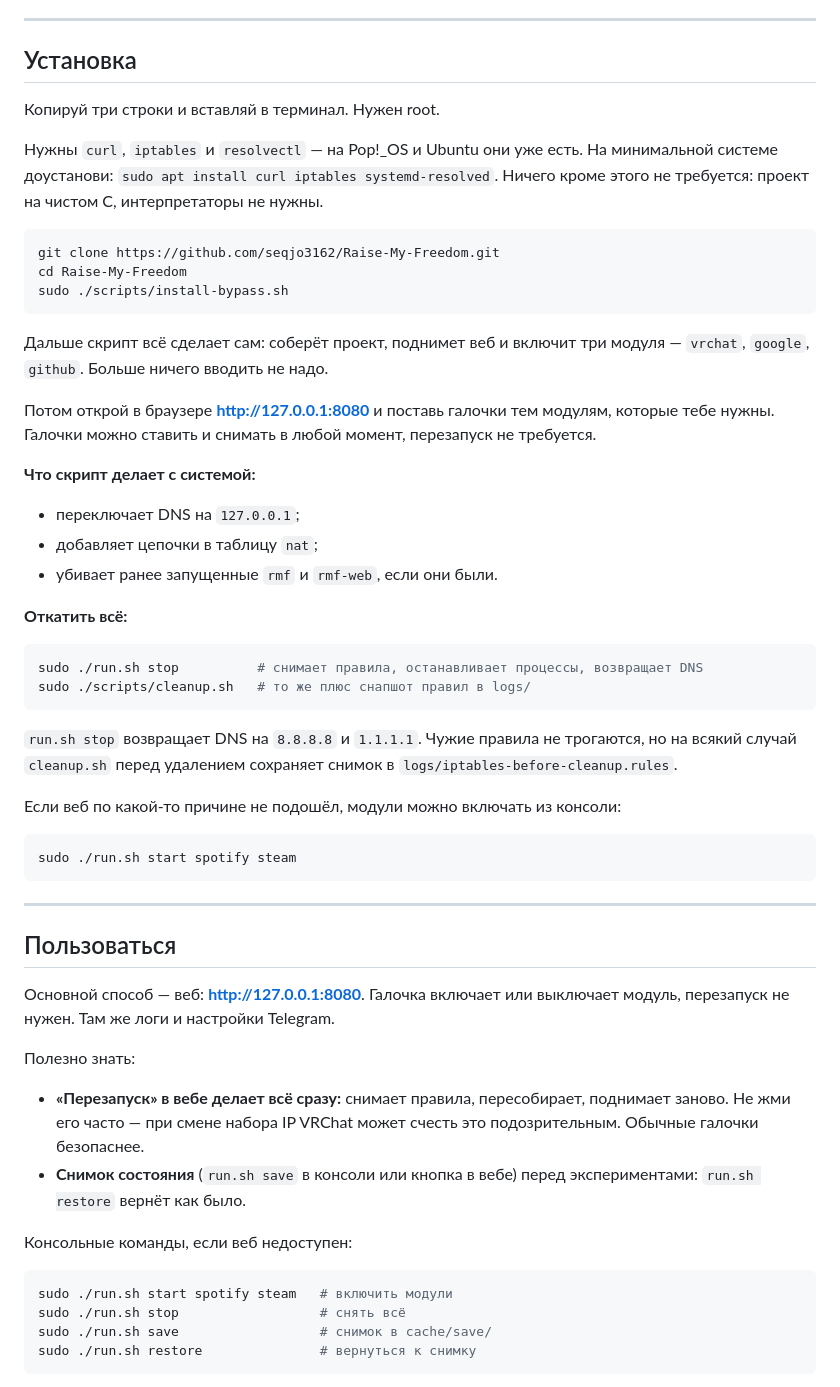
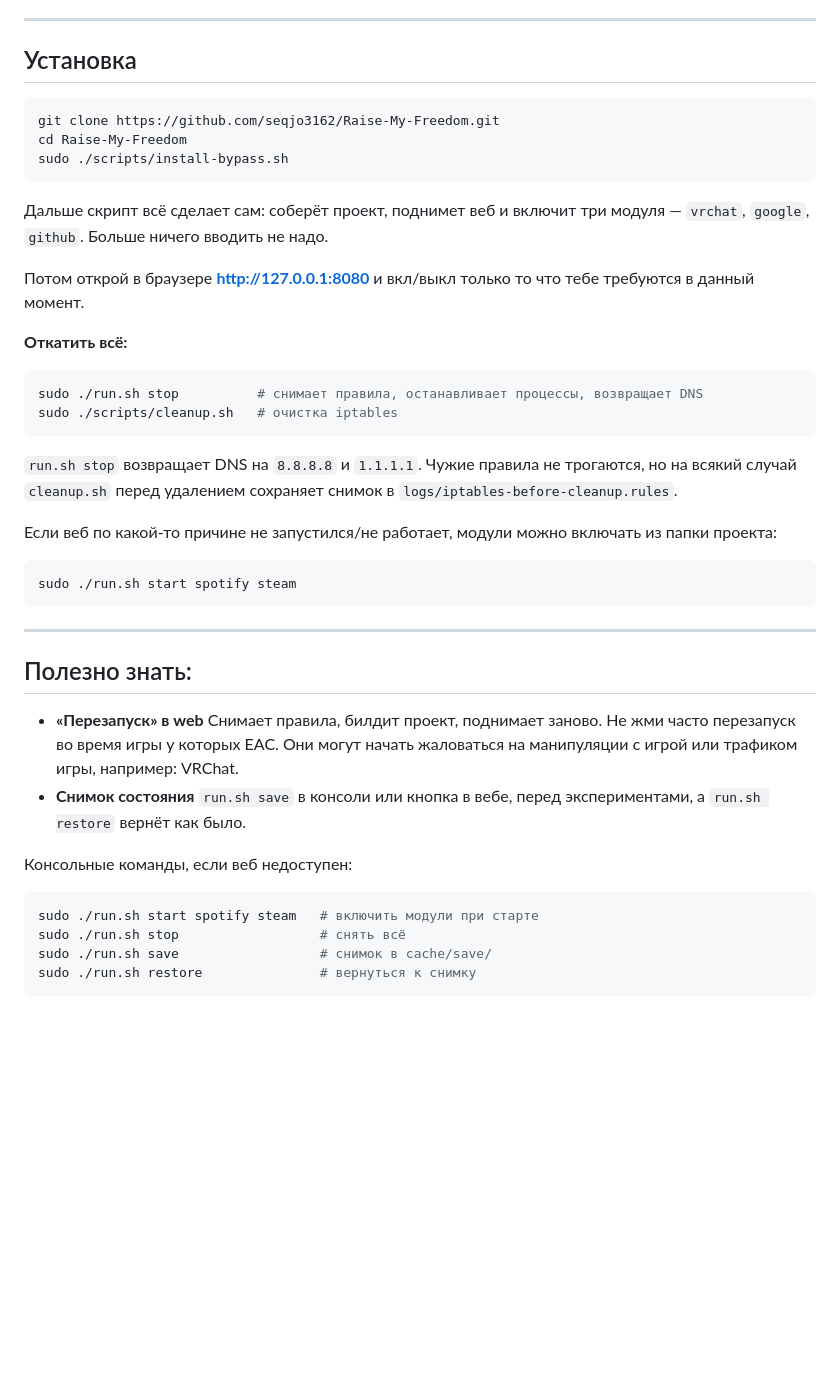
Before and after one commit to seqjo3162/Raise-My-Freedom, a Markdown page: README.md, the part around one of its changes. GitHub-like rendering; blank space fills up the shorter version.

````diff
--- a/README.md
+++ b/README.md
@@ -35,12 +35,6 @@ nfqws). Здесь всё переделано в модульную систе
 
 ## Установка
 
-Копируй три строки и вставляй в терминал. Нужен root.
-
-Нужны `curl`, `iptables` и `resolvectl` — на Pop!_OS и Ubuntu они уже есть. На
-минимальной системе доустанови: `sudo apt install curl iptables systemd-resolved`.
-Ничего кроме этого не требуется: проект на чистом C, интерпретаторы не нужны.
-
 ```bash
 git clone https://github.com/seqjo3162/Raise-My-Freedom.git
 cd Raise-My-Freedom
@@ -50,28 +44,22 @@ sudo ./scripts/install-bypass.sh
 Дальше скрипт всё сделает сам: соберёт проект, поднимет веб и включит три
 модуля — `vrchat`, `google`, `github`. Больше ничего вводить не надо.
 
-Потом открой в браузере **http://127.0.0.1:8080** и поставь галочки тем модулям,
-которые тебе нужны. Галочки можно ставить и снимать в любой момент, перезапуск
-не требуется.
-
-**Что скрипт делает с системой:**
-
-- переключает DNS на `127.0.0.1`;
-- добавляет цепочки в таблицу `nat`;
-- убивает ранее запущенные `rmf` и `rmf-web`, если они были.
+Потом открой в браузере **http://127.0.0.1:8080** и вкл/выкл
+только то что тебе требуются в данный момент.
 
 **Откатить всё:**
 
 ```bash
 sudo ./run.sh stop          # снимает правила, останавливает процессы, возвращает DNS
-sudo ./scripts/cleanup.sh   # то же плюс снапшот правил в logs/
+sudo ./scripts/cleanup.sh   # очистка iptables
 ```
 
 `run.sh stop` возвращает DNS на `8.8.8.8` и `1.1.1.1`. Чужие правила не
 трогаются, но на всякий случай `cleanup.sh` перед удалением сохраняет снимок в
 `logs/iptables-before-cleanup.rules`.
 
-Если веб по какой-то причине не подошёл, модули можно включать из консоли:
+Если веб по какой-то причине не запустился/не работает,
+модули можно включать из папки проекта:
 
 ```bash
 sudo ./run.sh start spotify steam
@@ -79,23 +67,21 @@ sudo ./run.sh start spotify steam
 
 ---
 
-## Пользоваться
+## Полезно знать:
 
-Основной способ — веб: **http://127.0.0.1:8080**. Галочка включает или
-выключает модуль, перезапуск не нужен. Там же логи и настройки Telegram.
-
-Полезно знать:
-
-- **«Перезапуск» в вебе делает всё сразу:** снимает правила, пересобирает,
-  поднимает заново. Не жми его часто — при смене набора IP VRChat может
-  счесть это подозрительным. Обычные галочки безопаснее.
-- **Снимок состояния** (`run.sh save` в консоли или кнопка в вебе) перед
-  экспериментами: `run.sh restore` вернёт как было.
+- **«Перезапуск» в web**
+  Cнимает правила, билдит проект,
+  поднимает заново. Не жми часто перезапуск во время
+  игры у которых EAC. Они могут начать жаловаться на манипуляции с
+  игрой или трафиком игры, например: VRChat.
+- **Снимок состояния**
+  `run.sh save` в консоли или кнопка в вебе, перед
+  экспериментами, а `run.sh restore` вернёт как было.
 
 Консольные команды, если веб недоступен:
 
 ```bash
-sudo ./run.sh start spotify steam   # включить модули
+sudo ./run.sh start spotify steam   # включить модули при старте
 sudo ./run.sh stop                  # снять всё
 sudo ./run.sh save                  # снимок в cache/save/
 sudo ./run.sh restore               # вернуться к снимку
````
Also changed, not shown: other parts of README.md (+0 -58 lines).
